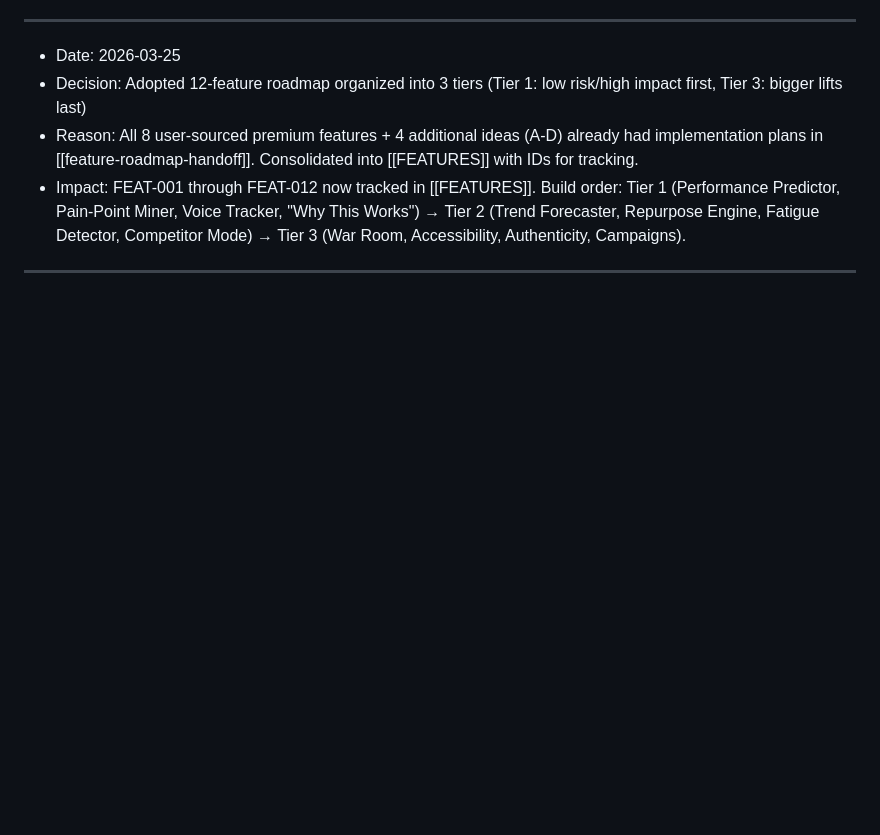
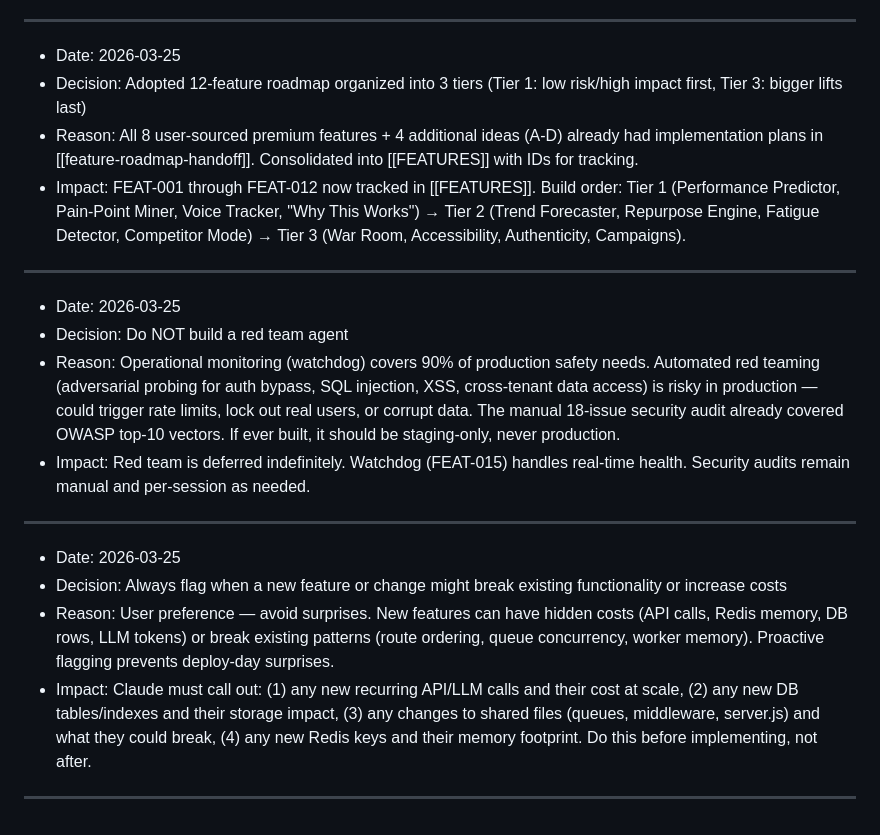
Before and after one commit to MarkyVee/social-buster, a Markdown page: .claude/docs/DECISIONS.md, the part around the change. Rendered like a GitHub page; blank space fills up the shorter version.

Commit message:
Log decisions: no red team agent, always flag costs and breakage risks
Co-Authored-By: Claude Opus 4.6 <noreply@anthropic.com>

```diff
--- a/.claude/docs/DECISIONS.md
+++ b/.claude/docs/DECISIONS.md
@@ -50,3 +50,17 @@
 - Impact: FEAT-001 through FEAT-012 now tracked in [[FEATURES]]. Build order: Tier 1 (Performance Predictor, Pain-Point Miner, Voice Tracker, "Why This Works") → Tier 2 (Trend Forecaster, Repurpose Engine, Fatigue Detector, Competitor Mode) → Tier 3 (War Room, Accessibility, Authenticity, Campaigns).
 
 ---
+
+- Date: 2026-03-25
+- Decision: Do NOT build a red team agent
+- Reason: Operational monitoring (watchdog) covers 90% of production safety needs. Automated red teaming (adversarial probing for auth bypass, SQL injection, XSS, cross-tenant data access) is risky in production — could trigger rate limits, lock out real users, or corrupt data. The manual 18-issue security audit already covered OWASP top-10 vectors. If ever built, it should be staging-only, never production.
+- Impact: Red team is deferred indefinitely. Watchdog (FEAT-015) handles real-time health. Security audits remain manual and per-session as needed.
+
+---
+
+- Date: 2026-03-25
+- Decision: Always flag when a new feature or change might break existing functionality or increase costs
+- Reason: User preference — avoid surprises. New features can have hidden costs (API calls, Redis memory, DB rows, LLM tokens) or break existing patterns (route ordering, queue concurrency, worker memory). Proactive flagging prevents deploy-day surprises.
+- Impact: Claude must call out: (1) any new recurring API/LLM calls and their cost at scale, (2) any new DB tables/indexes and their storage impact, (3) any changes to shared files (queues, middleware, server.js) and what they could break, (4) any new Redis keys and their memory footprint. Do this before implementing, not after.
+
+---
```
